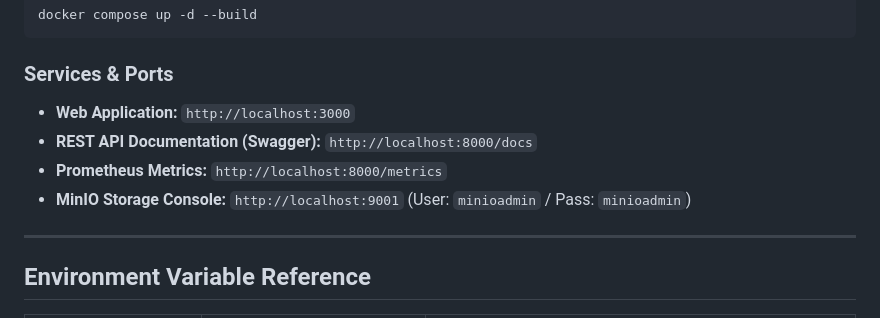
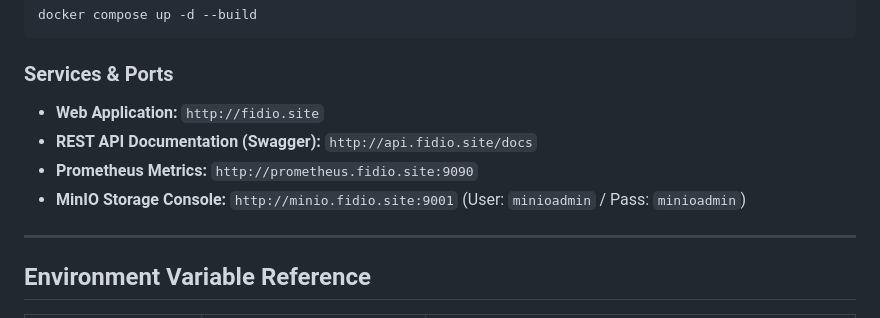
Before and after one commit to imosudi/fidio-studio, a Markdown page: README.md, the part around the change. Rendered like a GitHub page.

Commit message:
docs: update service ports and URLs in README.md

````diff
--- a/README.md
+++ b/README.md
@@ -115,10 +115,10 @@ docker compose up -d --build
 ```
 
 ### Services & Ports
-- **Web Application:** `http://localhost:3000`
-- **REST API Documentation (Swagger):** `http://localhost:8000/docs`
-- **Prometheus Metrics:** `http://localhost:8000/metrics`
-- **MinIO Storage Console:** `http://localhost:9001` (User: `minioadmin` / Pass: `minioadmin`)
+- **Web Application:** `http://fidio.site`
+- **REST API Documentation (Swagger):** `http://api.fidio.site/docs`
+- **Prometheus Metrics:** `http://prometheus.fidio.site:9090`
+- **MinIO Storage Console:** `http://minio.fidio.site:9001` (User: `minioadmin` / Pass: `minioadmin`)
 
 ---
 
````
